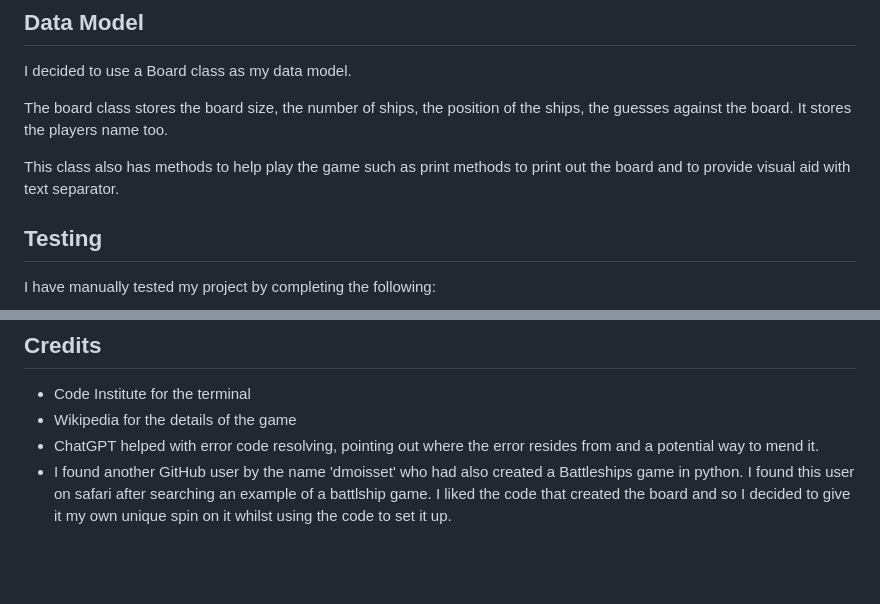
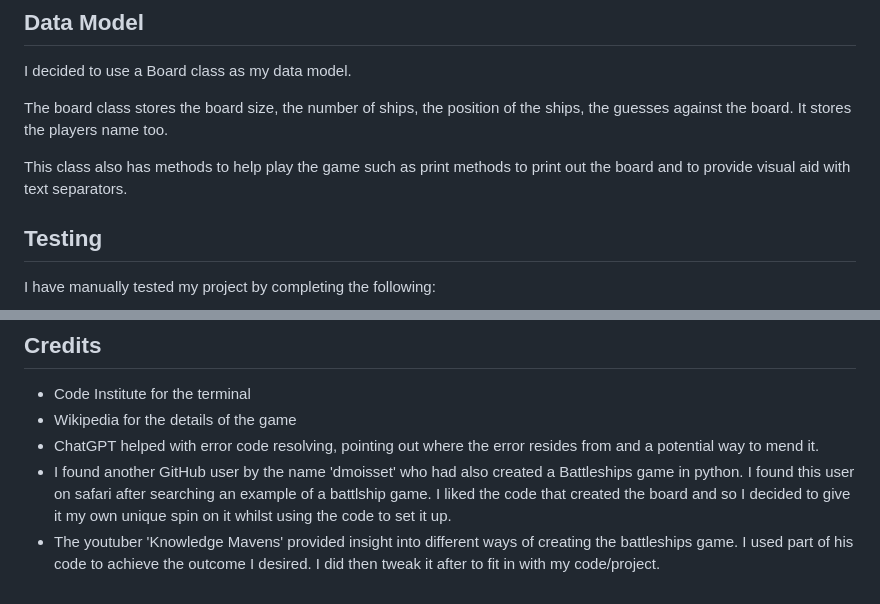
Before and after one commit to Cal009/battle-ships, a Markdown page: README.md, 2 parts joined by grey strips. Drawn GitHub-style; blank space fills up the shorter version.

Commit message:
Updated credits

```diff
--- a/README.md
+++ b/README.md
@@ -62,7 +62,7 @@ I decided to use a Board class as my data model.
 
 The board class stores the board size, the number of ships, the position of the ships, the guesses against the board. It stores the players name too.
 
-This class also has methods to help play the game such as print methods to print out the board and to provide visual aid with text separator.
+This class also has methods to help play the game such as print methods to print out the board and to provide visual aid with text separators.
 
 ## Testing
 
@@ -98,3 +98,4 @@ To deploy your own project:
 - Wikipedia for the details of the game
 - ChatGPT helped with error code resolving, pointing out where the error resides from and a potential way to mend it.
 - I found another GitHub user by the name 'dmoisset' who had also created a Battleships game in python. I found this user on safari after searching an example of a battlship game. I liked the code that created the board and so I decided to give it my own unique spin on it whilst using the code to set it up.
+- The youtuber 'Knowledge Mavens' provided insight into different ways of creating the battleships game. I used part of his code to achieve the outcome I desired. I did then tweak it after to fit in with my code/project.
```
